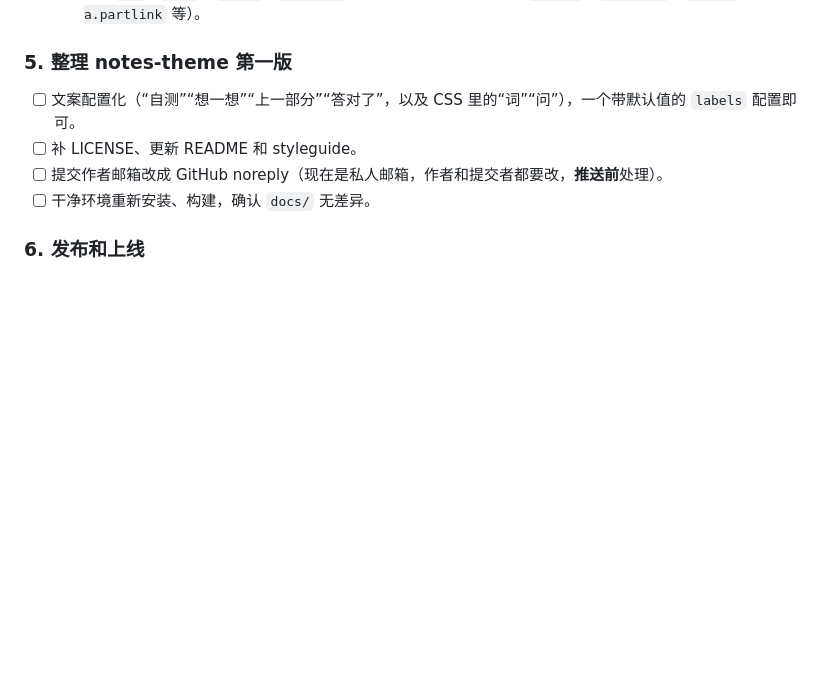
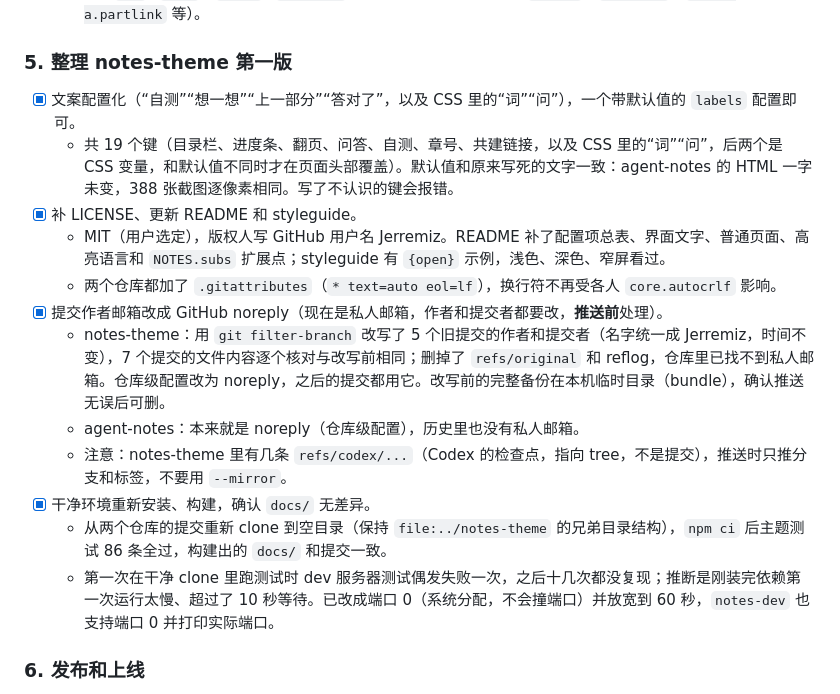
Before and after one commit to Jerremiz/agent-notes, a Markdown page: MIGRATION.md, the part around the change. Rendered like a GitHub page; blank space fills up the shorter version.

Commit message:
docs: step 5 done

```diff
--- a/MIGRATION.md
+++ b/MIGRATION.md
@@ -99,10 +99,18 @@
 
 ### 5. 整理 notes-theme 第一版
 
-- [ ] 文案配置化（“自测”“想一想”“上一部分”“答对了”，以及 CSS 里的“词”“问”），一个带默认值的 `labels` 配置即可。
-- [ ] 补 LICENSE、更新 README 和 styleguide。
-- [ ] 提交作者邮箱改成 GitHub noreply（现在是私人邮箱，作者和提交者都要改，**推送前**处理）。
-- [ ] 干净环境重新安装、构建，确认 `docs/` 无差异。
+- [x] 文案配置化（“自测”“想一想”“上一部分”“答对了”，以及 CSS 里的“词”“问”），一个带默认值的 `labels` 配置即可。
+  - 共 19 个键（目录栏、进度条、翻页、问答、自测、章号、共建链接，以及 CSS 里的“词”“问”，后两个是 CSS 变量，和默认值不同时才在页面头部覆盖）。默认值和原来写死的文字一致：agent-notes 的 HTML 一字未变，388 张截图逐像素相同。写了不认识的键会报错。
+- [x] 补 LICENSE、更新 README 和 styleguide。
+  - MIT（用户选定），版权人写 GitHub 用户名 Jerremiz。README 补了配置项总表、界面文字、普通页面、高亮语言和 `NOTES.subs` 扩展点；styleguide 有 `{open}` 示例，浅色、深色、窄屏看过。
+  - 两个仓库都加了 `.gitattributes`（`* text=auto eol=lf`），换行符不再受各人 `core.autocrlf` 影响。
+- [x] 提交作者邮箱改成 GitHub noreply（现在是私人邮箱，作者和提交者都要改，**推送前**处理）。
+  - notes-theme：用 `git filter-branch` 改写了 5 个旧提交的作者和提交者（名字统一成 Jerremiz，时间不变），7 个提交的文件内容逐个核对与改写前相同；删掉了 `refs/original` 和 reflog，仓库里已找不到私人邮箱。仓库级配置改为 noreply，之后的提交都用它。改写前的完整备份在本机临时目录（bundle），确认推送无误后可删。
+  - agent-notes：本来就是 noreply（仓库级配置），历史里也没有私人邮箱。
+  - 注意：notes-theme 里有几条 `refs/codex/...`（Codex 的检查点，指向 tree，不是提交），推送时只推分支和标签，不要用 `--mirror`。
+- [x] 干净环境重新安装、构建，确认 `docs/` 无差异。
+  - 从两个仓库的提交重新 clone 到空目录（保持 `file:../notes-theme` 的兄弟目录结构），`npm ci` 后主题测试 86 条全过，构建出的 `docs/` 和提交一致。
+  - 第一次在干净 clone 里跑测试时 dev 服务器测试偶发失败一次，之后十几次都没复现；推断是刚装完依赖第一次运行太慢、超过了 10 秒等待。已改成端口 0（系统分配，不会撞端口）并放宽到 60 秒，`notes-dev` 也支持端口 0 并打印实际端口。
 
 ### 6. 发布和上线
 
```
